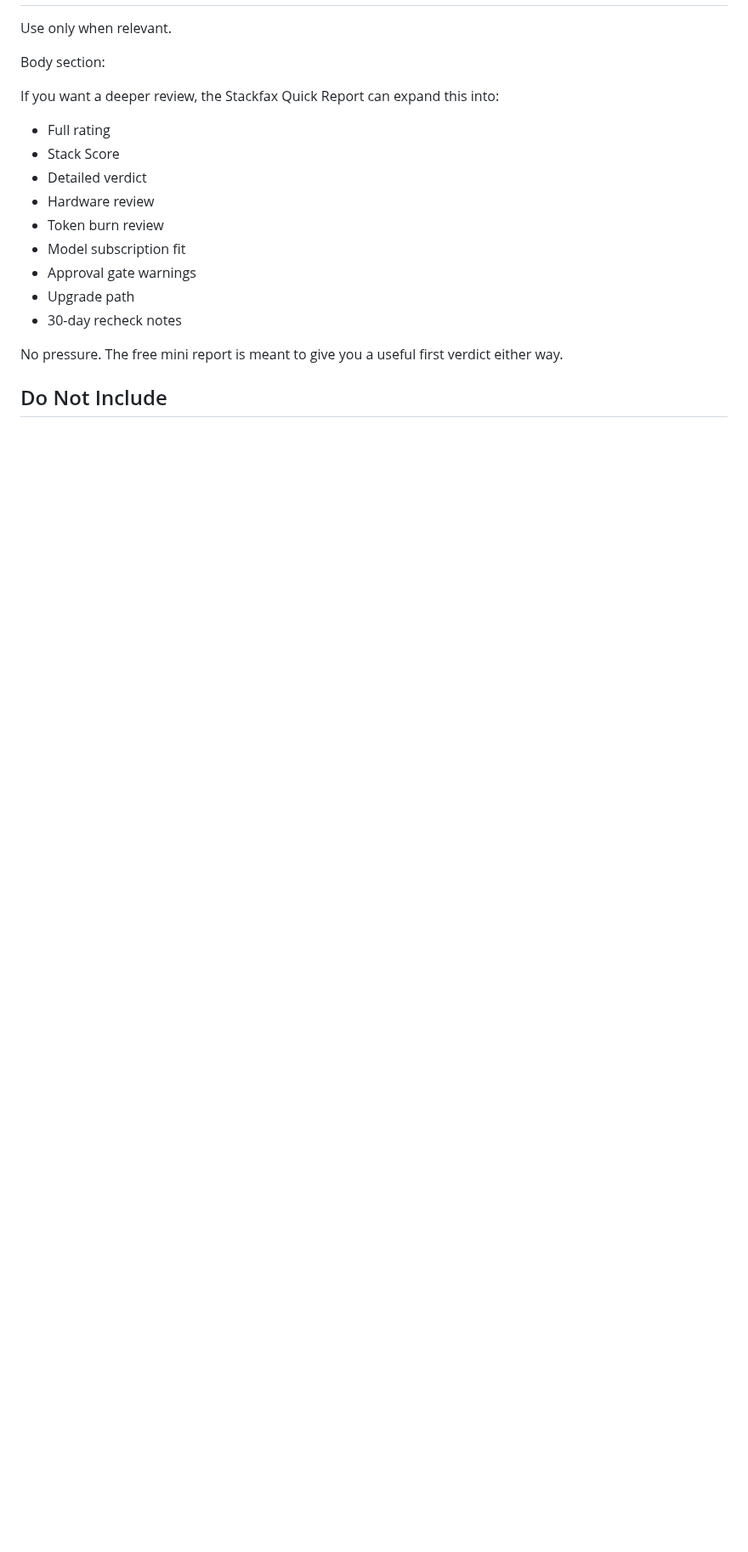
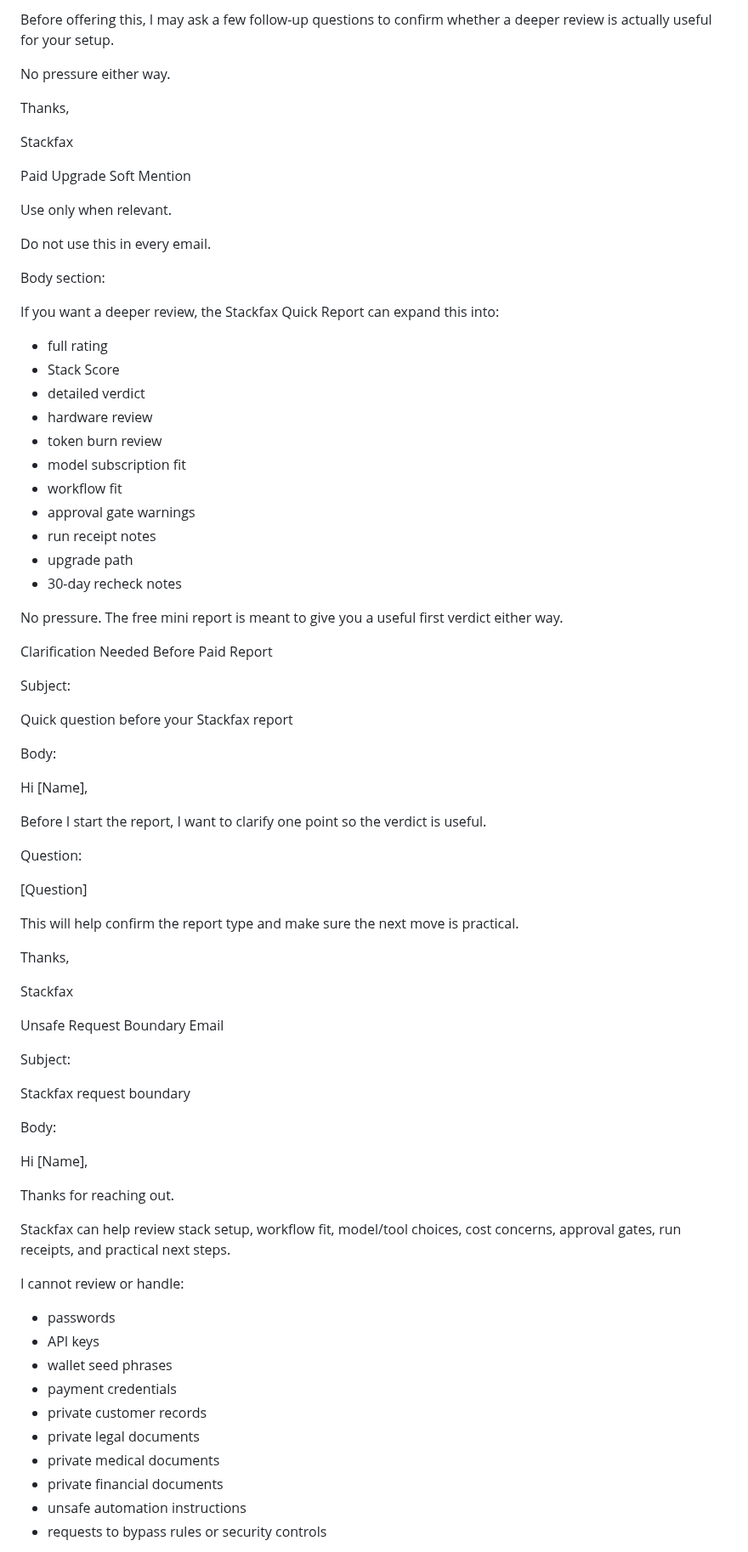
Before and after one commit to getstackfax/stackfax, a Markdown page: operations/customer-email-templates.md, the part around one of its changes. Shown at 85% size. Drawn GitHub-style; blank space fills up the shorter version.

Commit message:
Refresh customer email templates

```diff
--- a/operations/customer-email-templates.md
+++ b/operations/customer-email-templates.md
@@ -307,20 +450,81 @@ Stackfax
+Before offering this, I may ask a few follow-up questions to confirm whether a deeper review is actually useful for your setup.
+
+No pressure either way.
+
+Thanks,
+
+Stackfax
+
+Paid Upgrade Soft Mention
 
 Use only when relevant.
+
+Do not use this in every email.
 
 Body section:
 
 If you want a deeper review, the Stackfax Quick Report can expand this into:
 
-- Full rating
+- full rating
 - Stack Score
-- Detailed verdict
-- Hardware review
-- Token burn review
-- Model subscription fit
-- Approval gate warnings
-- Upgrade path
+- detailed verdict
+- hardware review
+- token burn review
+- model subscription fit
+- workflow fit
+- approval gate warnings
+- run receipt notes
+- upgrade path
 - 30-day recheck notes
 
 No pressure. The free mini report is meant to give you a useful first verdict either way.
 
-## Do Not Include
+Clarification Needed Before Paid Report
+
+Subject:
+
+Quick question before your Stackfax report
+
+Body:
+
+Hi [Name],
+
+Before I start the report, I want to clarify one point so the verdict is useful.
+
+Question:
+
+[Question]
+
+This will help confirm the report type and make sure the next move is practical.
+
+Thanks,
+
+Stackfax
+
+Unsafe Request Boundary Email
+
+Subject:
+
+Stackfax request boundary
+
+Body:
+
+Hi [Name],
+
+Thanks for reaching out.
+
+Stackfax can help review stack setup, workflow fit, model/tool choices, cost concerns, approval gates, run receipts, and practical next steps.
+
+I cannot review or handle:
+
+- passwords
+- API keys
+- wallet seed phrases
+- payment credentials
+- private customer records
+- private legal documents
+- private medical documents
+- private financial documents
+- unsafe automation instructions
+- requests to bypass rules or security controls
+
```
Also changed, not shown: other parts of operations/customer-email-templates.md (+352 -121 lines).
